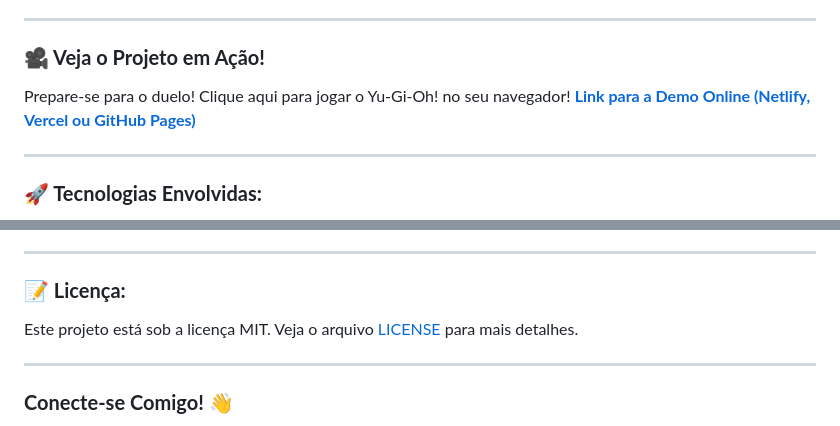
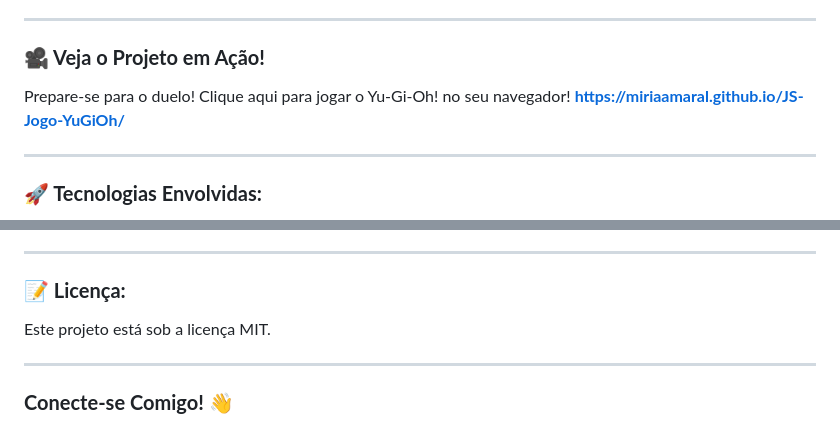
Before and after one commit to miriaamaral/JS-Jogo-YuGiOh, a Markdown page: README.md, 2 parts joined by grey strips. Rendered like a GitHub page.

Commit message:
docs: update readme

```diff
--- a/README.md
+++ b/README.md
@@ -36,7 +36,7 @@ Essa experiência reforça que a combinação de estudo prático, busca ativa po
 ### **🎥 Veja o Projeto em Ação!**
 
 Prepare-se para o duelo! Clique aqui para jogar o Yu-Gi-Oh! no seu navegador!
-[**Link para a Demo Online (Netlify, Vercel ou GitHub Pages)**](https://[SEU_LINK_DE_DEMO_AQUI].com)
+[**https://miriaamaral.github.io/JS-Jogo-YuGiOh/**](https://miriaamaral.github.io/JS-Jogo-YuGiOh/)
 
 
 ---
@@ -84,7 +84,7 @@ Vamos juntos nessa jornada de aprendizado e diversão! 🚀💻
 
 ### **📝 Licença:**
 
-Este projeto está sob a licença MIT. Veja o arquivo [LICENSE](LICENSE) para mais detalhes.
+Este projeto está sob a licença MIT.
 
 ---
 
```
